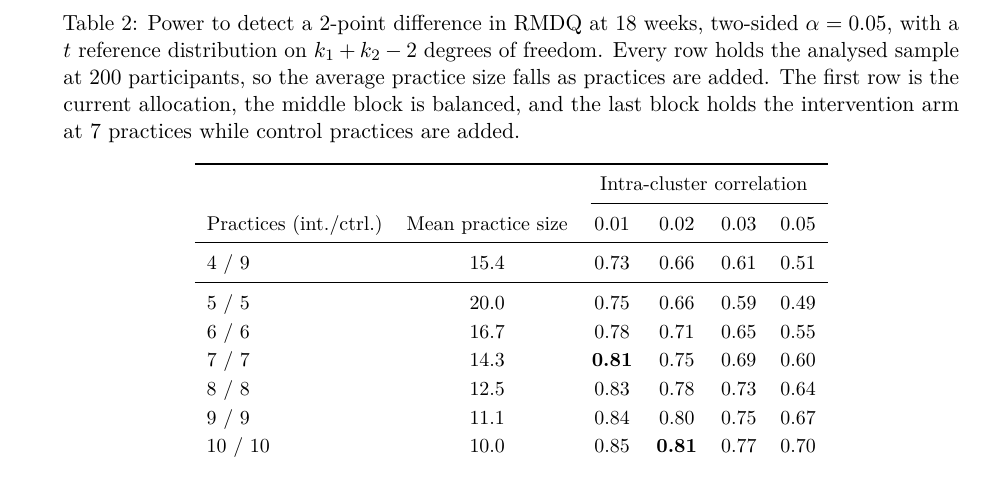
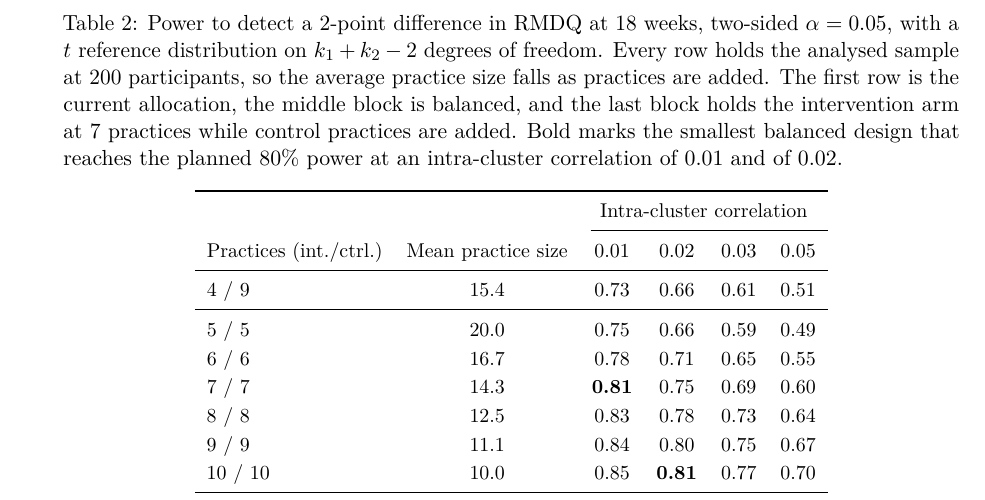
Before and after one commit to jdegenfellner/Resolve_Swiss_Statistical_Analysis_Plan, a LaTeX document (paper.tex): part of page 9 of 28, cut so that both start at the same text. Compiled offline with pdfLaTeX.

Commit message:
Explain the bold entries in the Table 2 caption

```diff
--- a/paper.tex
+++ b/paper.tex
@@ -431,7 +431,9 @@ $\alpha = 0.05$, with a $t$ reference distribution on $k_1+k_2-2$ degrees of
 freedom. Every row holds the analysed sample at 200 participants, so the
 average practice size falls as practices are added. The first row is the
 current allocation, the middle block is balanced, and the last block holds the
-intervention arm at 7 practices while control practices are added.}
+intervention arm at 7 practices while control practices are added. Bold marks
+the smallest balanced design that reaches the planned 80\% power at an
+intra-cluster correlation of 0.01 and of 0.02.}
 \label{tab:power}
 \begin{tabular}{lccccc}
 \toprule
```
Also changed, not shown: paper.pdf.
